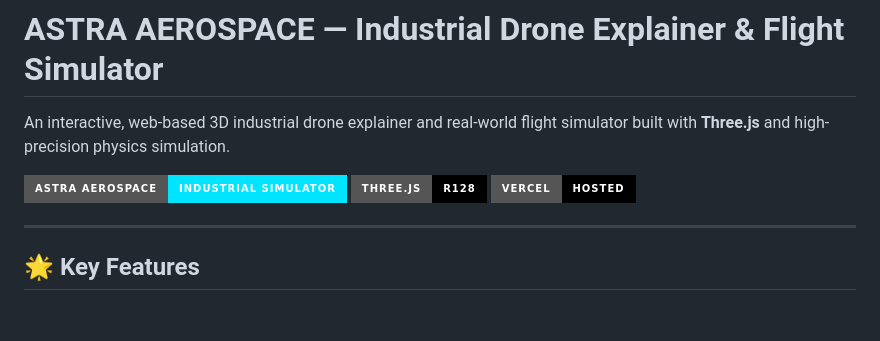
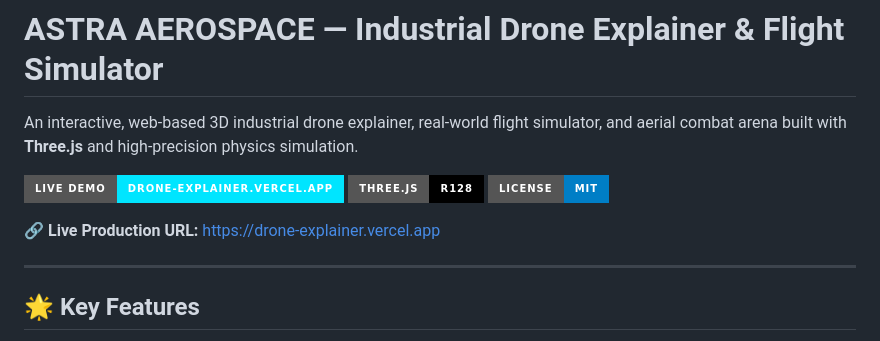
Before and after one commit to Satin-Fi/drone-explainer, a Markdown page: README.md, the part around the change. Drawn GitHub-style; badges without logos; blank space fills up the shorter version.

Commit message:
docs: add live production Vercel link and badges

```diff
--- a/README.md
+++ b/README.md
@@ -1,10 +1,12 @@
 # ASTRA AEROSPACE — Industrial Drone Explainer & Flight Simulator
 
-An interactive, web-based 3D industrial drone explainer and real-world flight simulator built with **Three.js** and high-precision physics simulation.
+An interactive, web-based 3D industrial drone explainer, real-world flight simulator, and aerial combat arena built with **Three.js** and high-precision physics simulation.
 
-![Astra Aerospace Drone Simulator](https://img.shields.io/badge/Astra%20Aerospace-Industrial%20Simulator-00e5ff?style=for-the-badge)
+[![Live Demo](https://img.shields.io/badge/Live%20Demo-drone--explainer.vercel.app-00e5ff?style=for-the-badge&logo=vercel)](https://drone-explainer.vercel.app)
 ![Three.js](https://img.shields.io/badge/Three.js-r128-black?style=for-the-badge&logo=three.js)
-![Vercel](https://img.shields.io/badge/Vercel-Hosted-black?style=for-the-badge&logo=vercel)
+![License](https://img.shields.io/badge/License-MIT-blue?style=for-the-badge)
+
+🔗 **Live Production URL:** [https://drone-explainer.vercel.app](https://drone-explainer.vercel.app)
 
 ---
 
```
